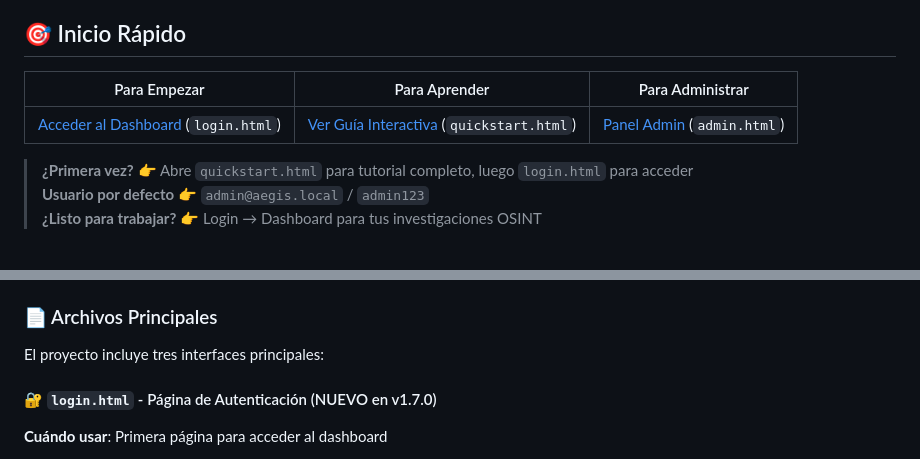
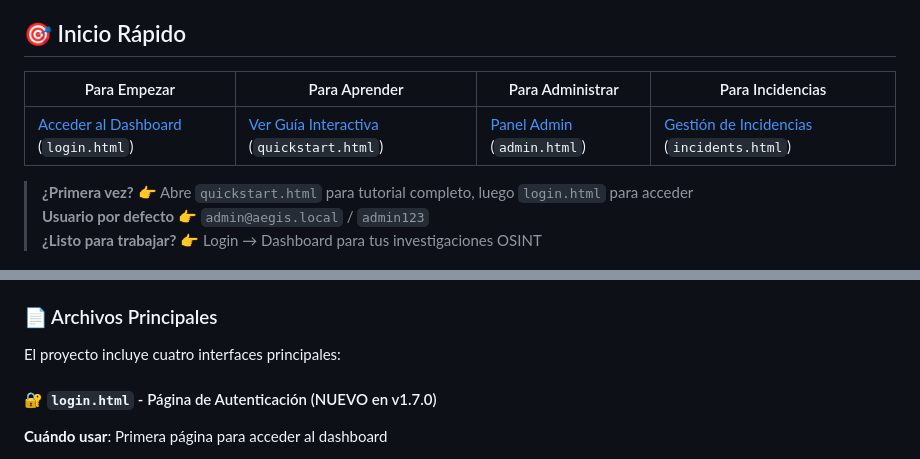
Before and after one commit to s3codecL/aegis-main, a Markdown page: README.md, 2 parts joined by grey strips. Drawn GitHub-style.

```diff
--- a/README.md
+++ b/README.md
@@ -50,9 +50,9 @@ Una herramienta moderna y funcional de **Open Source Intelligence (OSINT)** dise
 
 ## 🎯 Inicio Rápido
 
-| Para Empezar | Para Aprender | Para Administrar |
-|--------------|---------------|------------------|
-| [Acceder al Dashboard](#-autenticación-v170) (`login.html`) | [Ver Guía Interactiva](#-archivos-principales) (`quickstart.html`) | [Panel Admin](#-panel-de-administración) (`admin.html`) |
+| Para Empezar | Para Aprender | Para Administrar | Para Incidencias |
+|--------------|---------------|------------------|------------------|
+| [Acceder al Dashboard](#-autenticación-v170) (`login.html`) | [Ver Guía Interactiva](#-archivos-principales) (`quickstart.html`) | [Panel Admin](#-panel-de-administración) (`admin.html`) | [Gestión de Incidencias](#-gestión-de-incidencias-de-ciberseguridad-v180) (`incidents.html`) |
 
 > **¿Primera vez?** 👉 Abre `quickstart.html` para tutorial completo, luego `login.html` para acceder
 > **Usuario por defecto** 👉 `admin@aegis.local` / `admin123`
@@ -245,7 +245,7 @@ npx http-server
 
 ### 📄 Archivos Principales
 
-El proyecto incluye tres interfaces principales:
+El proyecto incluye cuatro interfaces principales:
 
 #### 🔐 `login.html` - Página de Autenticación (NUEVO en v1.7.0)
 **Cuándo usar**: Primera página para acceder al dashboard
```
Also changed, not shown: other parts of README.md (+49 -17 lines).
